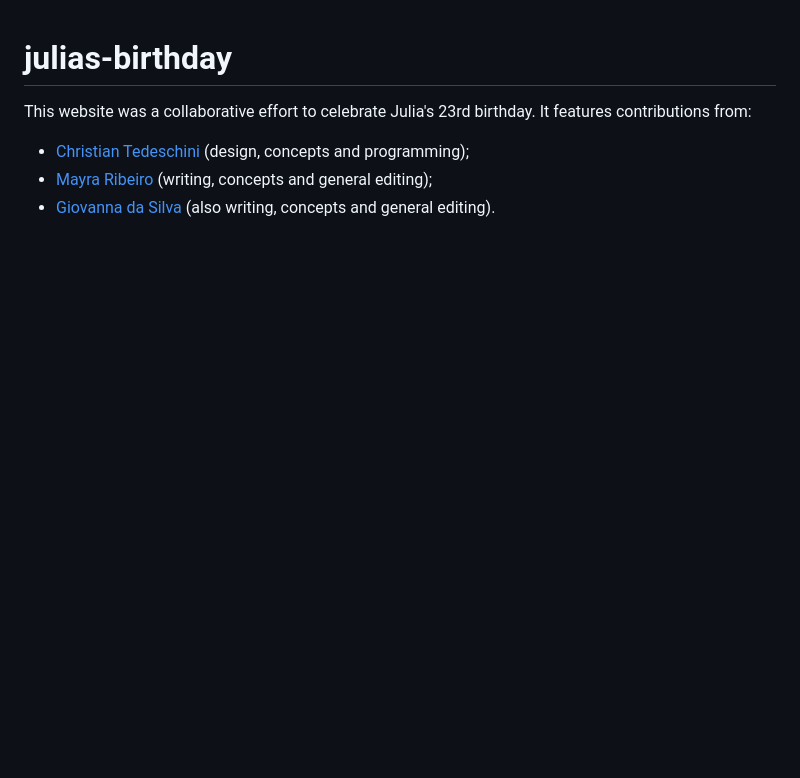
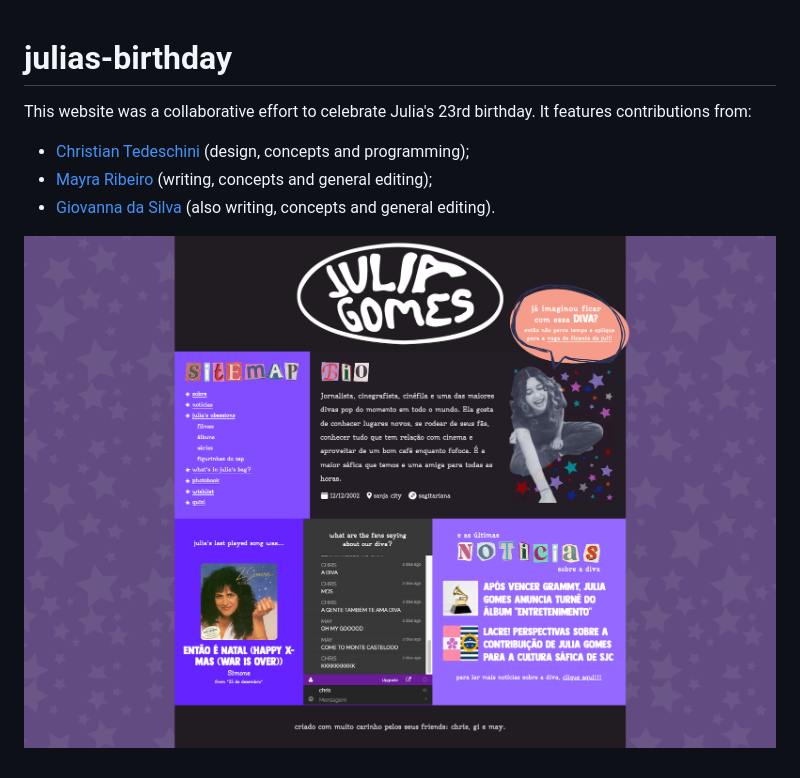
Before and after one commit to ChristianTedeschini/julias-birthday, a Markdown page: README.md, the part around the change. GitHub-like rendering; pictures changed too: screenshot.png (added); blank space fills up the shorter version.

```diff
--- a/README.md
+++ b/README.md
@@ -3,3 +3,5 @@ This website was a collaborative effort to celebrate Julia's 23rd birthday. It f
 - [Christian Tedeschini](https://github.com/ChristianTedeschini) (design, concepts and programming);
 - [Mayra Ribeiro](https://www.instagram.com/_may_ribeiro_) (writing, concepts and general editing);
 - [Giovanna da Silva](https://www.instagram.com/giida_silva) (also writing, concepts and general editing).
+
+![Screenshot of the website](./screenshot.png)
```
